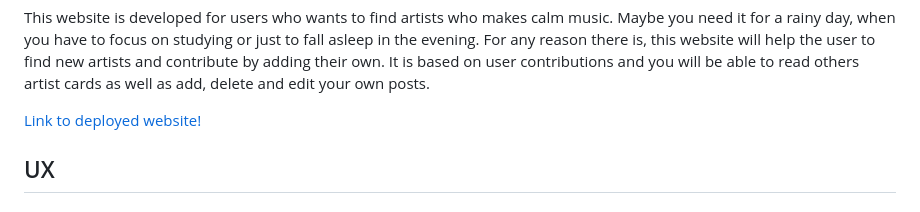
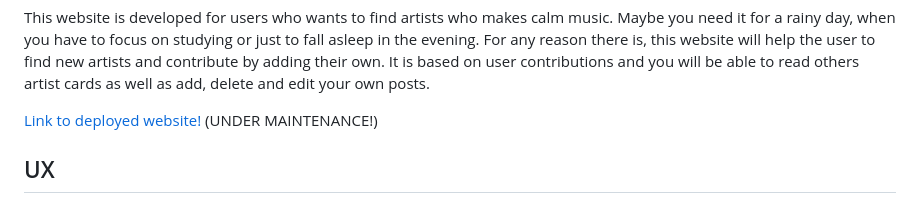
Before and after one commit to rudberga/CI-MS3-calm, a Markdown page: README.md, the part around the change. Rendered like a GitHub page.

```diff
--- a/README.md
+++ b/README.md
@@ -7,7 +7,7 @@
 
 This website is developed for users who wants to find artists who makes calm music. Maybe you need it for a rainy day, when you have to focus on studying or just to fall asleep in the evening. For any reason there is, this website will help the user to find new artists and contribute by adding their own. It is based on user contributions and you will be able to read others artist cards as well as add, delete and edit your own posts.
 
-[Link to deployed website!](https://calm-music-project.herokuapp.com/)
+[Link to deployed website!](https://calm-music-project.herokuapp.com/) (UNDER MAINTENANCE!)
 
 
 ## UX
```
